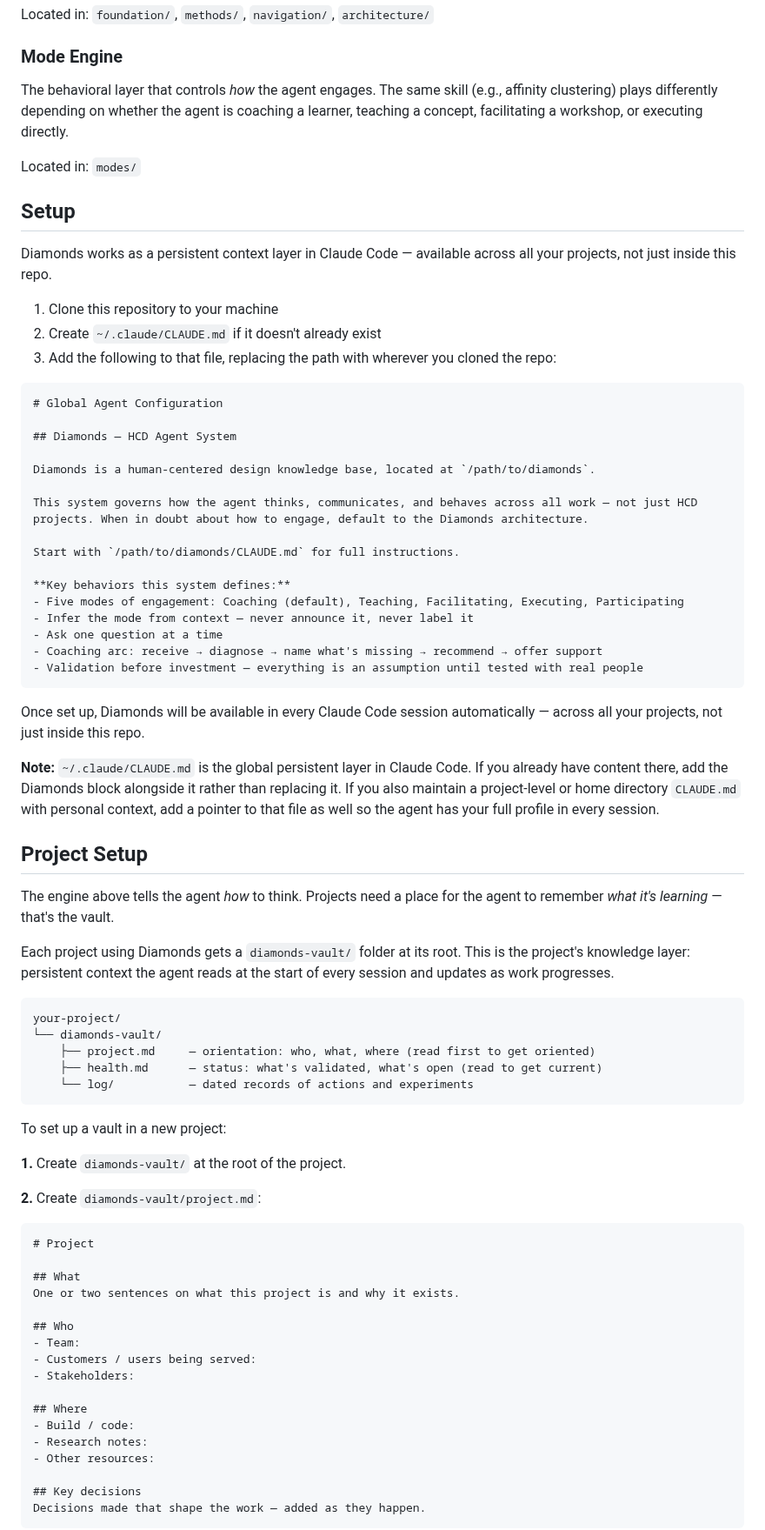
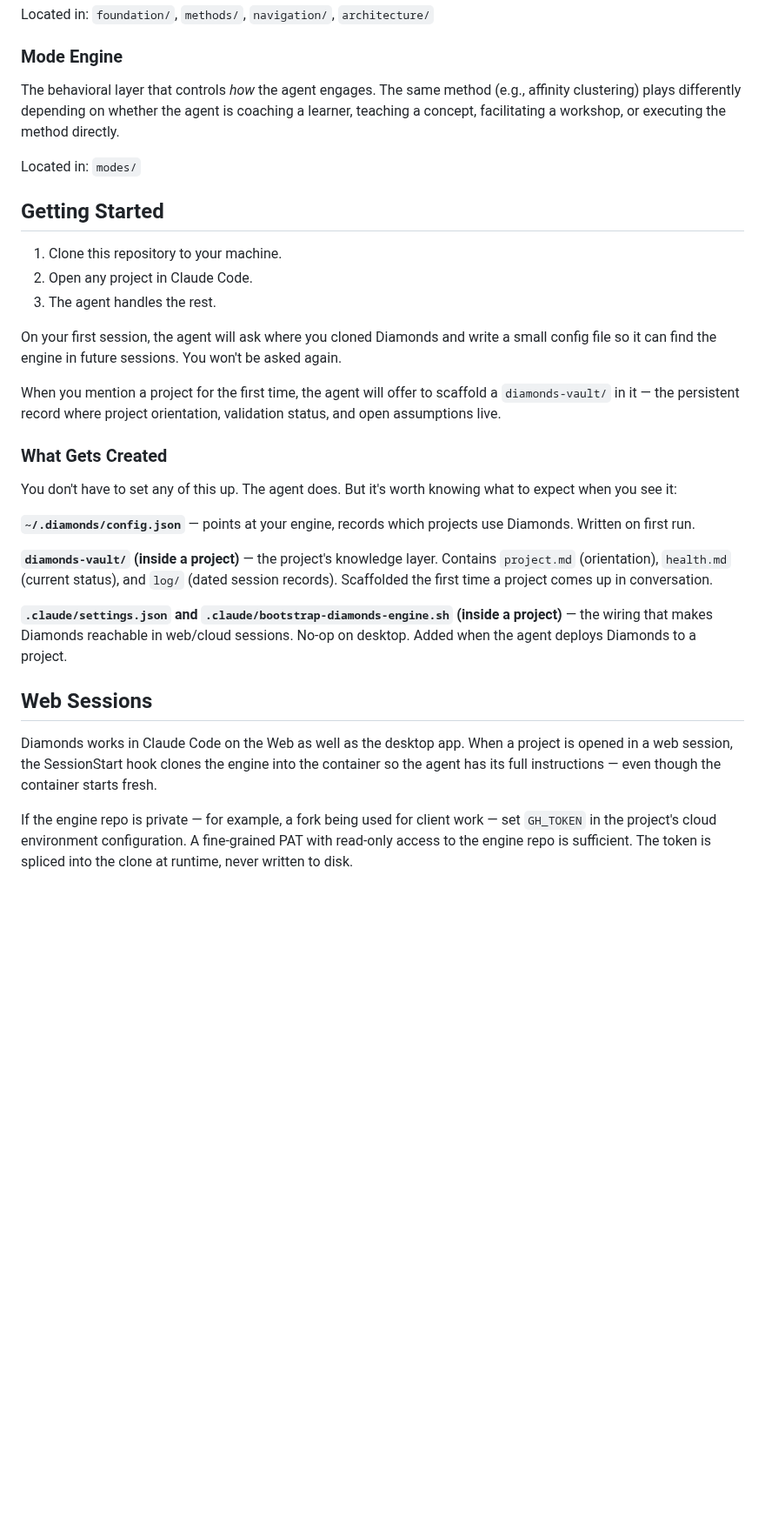
Before and after one commit to whatcouldbe/diamonds, a Markdown page: README.md, the part around one of its changes. Shown at 87% size. GitHub-like rendering; blank space fills up the shorter version.

Commit message:
Rewrite README to reflect agent-driven setup
The README described a pre-automation setup model: hand-edit
~/.claude/CLAUDE.md, manually scaffold the vault with inline templates,
no mention of web sessions. The agent now does all of this. Reframe
Diamonds as an agent you invite into your work, replace the manual
setup walkthroughs with a short "what gets created" overview, add a
Web Sessions section covering the SessionStart hook and GH_TOKEN, fix
the stale navigation filename, and add deployment automation to the
status table.

Co-Authored-By: Claude Opus 4.7 (1M context) <noreply@anthropic.com>

````diff
--- a/README.md
+++ b/README.md
@@ -16,78 +24,33 @@ Located in: `foundation/`, `methods/`, `navigation/`, `architecture/`
 
 ### Mode Engine
 
-The behavioral layer that controls *how* the agent engages. The same skill (e.g., affinity clustering) plays differently depending on whether the agent is coaching a learner, teaching a concept, facilitating a workshop, or executing directly.
+The behavioral layer that controls *how* the agent engages. The same method (e.g., affinity clustering) plays differently depending on whether the agent is coaching a learner, teaching a concept, facilitating a workshop, or executing the method directly.
 
 Located in: `modes/`
 
-## Setup
+## Getting Started
 
-Diamonds works as a persistent context layer in Claude Code — available across all your projects, not just inside this repo.
+1. Clone this repository to your machine.
+2. Open any project in Claude Code.
+3. The agent handles the rest.
 
-1. Clone this repository to your machine
-2. Create `~/.claude/CLAUDE.md` if it doesn't already exist
-3. Add the following to that file, replacing the path with wherever you cloned the repo:
+On your first session, the agent will ask where you cloned Diamonds and write a small config file so it can find the engine in future sessions. You won't be asked again.
 
-```markdown
-# Global Agent Configuration
+When you mention a project for the first time, the agent will offer to scaffold a `diamonds-vault/` in it — the persistent record where project orientation, validation status, and open assumptions live.
 
-## Diamonds — HCD Agent System
+### What Gets Created
 
-Diamonds is a human-centered design knowledge base, located at `/path/to/diamonds`.
+You don't have to set any of this up. The agent does. But it's worth knowing what to expect when you see it:
 
-This system governs how the agent thinks, communicates, and behaves across all work — not just HCD projects. When in doubt about how to engage, default to the Diamonds architecture.
+**`~/.diamonds/config.json`** — points at your engine, records which projects use Diamonds. Written on first run.
 
-Start with `/path/to/diamonds/CLAUDE.md` for full instructions.
+**`diamonds-vault/` (inside a project)** — the project's knowledge layer. Contains `project.md` (orientation), `health.md` (current status), and `log/` (dated session records). Scaffolded the first time a project comes up in conversation.
 
-**Key behaviors this system defines:**
-- Five modes of engagement: Coaching (default), Teaching, Facilitating, Executing, Participating
-- Infer the mode from context — never announce it, never label it
-- Ask one question at a time
-- Coaching arc: receive → diagnose → name what's missing → recommend → offer support
-- Validation before investment — everything is an assumption until tested with real people
-```
+**`.claude/settings.json` and `.claude/bootstrap-diamonds-engine.sh` (inside a project)** — the wiring that makes Diamonds reachable in web/cloud sessions. No-op on desktop. Added when the agent deploys Diamonds to a project.
 
-Once set up, Diamonds will be available in every Claude Code session automatically — across all your projects, not just inside this repo.
+## Web Sessions
 
-**Note:** `~/.claude/CLAUDE.md` is the global persistent layer in Claude Code. If you already have content there, add the Diamonds block alongside it rather than replacing it. If you also maintain a project-level or home directory `CLAUDE.md` with personal context, add a pointer to that file as well so the agent has your full profile in every session.
+Diamonds works in Claude Code on the Web as well as the desktop app. When a project is opened in a web session, the SessionStart hook clones the engine into the container so the agent has its full instructions — even though the container starts fresh.
 
-## Project Setup
+If the engine repo is private — for example, a fork being used for client work — set `GH_TOKEN` in the project's cloud environment configuration. A fine-grained PAT with read-only access to the engine repo is sufficient. The token is spliced into the clone at runtime, never written to disk.
 
-The engine above tells the agent *how* to think. Projects need a place for the agent to remember *what it's learning* — that's the vault.
-
-Each project using Diamonds gets a `diamonds-vault/` folder at its root. This is the project's knowledge layer: persistent context the agent reads at the start of every session and updates as work progresses.
-
-```
-your-project/
-└── diamonds-vault/
-    ├── project.md     — orientation: who, what, where (read first to get oriented)
-    ├── health.md      — status: what's validated, what's open (read to get current)
-    └── log/           — dated records of actions and experiments
-```
-
-To set up a vault in a new project:
-
-**1.** Create `diamonds-vault/` at the root of the project.
-
-**2.** Create `diamonds-vault/project.md`:
-
-```markdown
-# Project
-
-## What
-One or two sentences on what this project is and why it exists.
-
-## Who
-- Team:
-- Customers / users being served:
-- Stakeholders:
-
-## Where
-- Build / code:
-- Research notes:
-- Other resources:
-
-## Key decisions
-Decisions made that shape the work — added as they happen.
-```
-
````
Also changed, not shown: other parts of README.md (+21 -29 lines).
